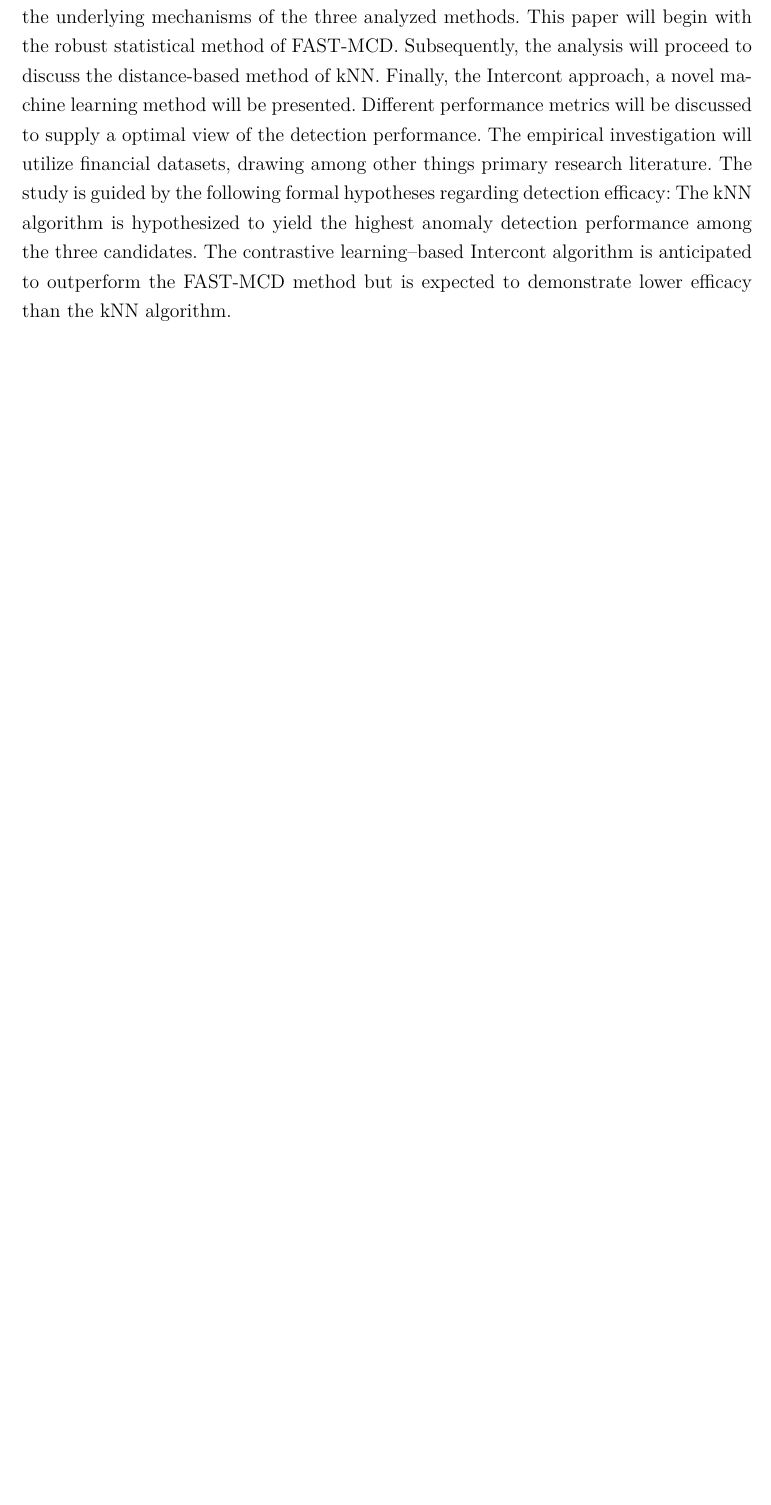
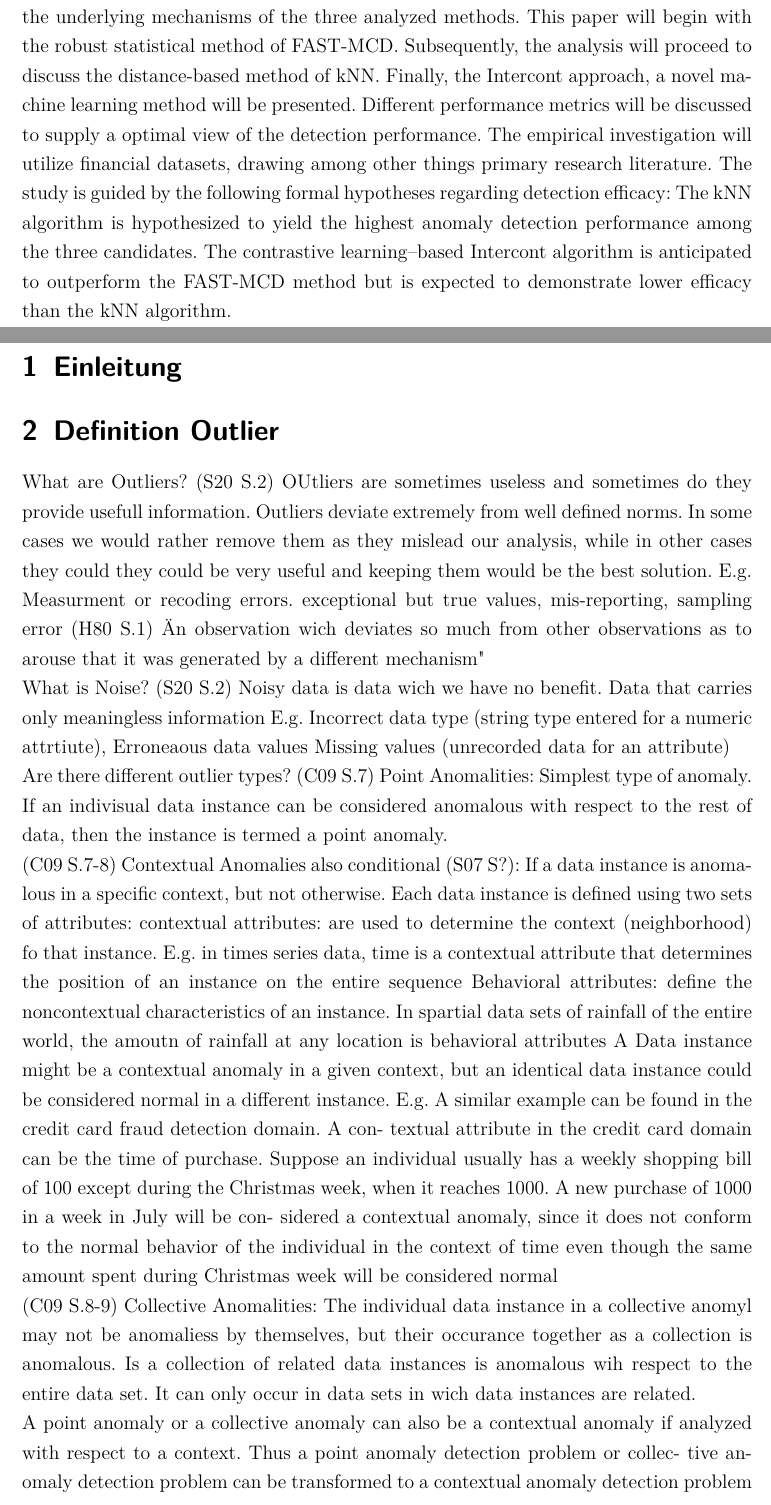
Before and after one commit to Thore1997/Masterarbeit, a LaTeX document (DA_Vorlage.tex): part of page 2 of 3 before the commit and two parts of pages 2 and 3 of 5 after it, the two joined at a grey line, cut so that both start at the same text, the shorter picture padded with empty space. Compiled offline with pdfLaTeX.

Commit message:
Definition 1

```diff
--- a/DA_Vorlage.tex
+++ b/DA_Vorlage.tex
@@ -130,3 +130,57 @@ The study is guided by the following formal hypotheses regarding detection effic
 The kNN algorithm is hypothesized to yield the highest anomaly detection performance among the three candidates.
 The contrastive learning–based Intercont algorithm is anticipated to outperform the FAST-MCD method but is expected to demonstrate lower efficacy than the kNN algorithm.
 
+\newpage
+\section {Einleitung}
+\section {Definition Outlier}
+
+
+What are Outliers?
+(S20 S.2)	OUtliers are sometimes useless and sometimes do they provide usefull information.
+			Outliers deviate extremely from well defined norms.
+			In some cases we would rather remove them as they mislead our analysis, while in other cases they could
+			they could be very useful and keeping them would be the best solution.
+			E.g. Measurment or recoding errors. exceptional but true values, mis-reporting, sampling error
+(H80 S.1)	"An observation wich deviates so much from other observations as to arouse that it was generated by a different mechanism"
+
+
+What is Noise?
+(S20 S.2)	Noisy data is data wich we have no benefit. Data that carries only meaningless information
+			E.g. Incorrect data type (string type entered for a numeric attrtiute), Erroneaous data values
+			Missing values (unrecorded data for an attribute)
+
+
+Are there different outlier types?
+(C09 S.7)	Point Anomalities: Simplest type of anomaly.
+			If an indivisual data instance can be considered anomalous with respect to the rest of data,
+			then the instance is termed a point anomaly.
+
+
+(C09 S.7-8)	Contextual Anomalies also conditional (S07 S?): If a data instance is anomalous in a specific context, but not otherwise.
+			Each data instance is defined using two sets of attributes:
+			contextual attributes: are used to determine the context (neighborhood) fo that instance.
+			E.g. in times series data, time is a contextual attribute that determines the position of an instance
+			on the entire sequence
+			Behavioral attributes: define the noncontextual characteristics of an instance.
+			In spartial data sets of rainfall of the entire world, the amoutn of rainfall at any location is behavioral attributes
+			A Data instance might be a contextual anomaly in a given context, but an identical data instance could be considered normal in a different instance.
+			E.g. A similar example can be found in the credit card fraud detection domain. A con-
+			textual attribute in the credit card domain can be the time of purchase. Suppose an
+			individual usually has a weekly shopping bill of 100 except during the Christmas
+			week, when it reaches 1000. A new purchase of 1000 in a week in July will be con-
+			sidered a contextual anomaly, since it does not conform to the normal behavior of the
+			individual in the context of time even though the same amount spent during Christmas
+			week will be considered normal
+
+
+(C09 S.8-9)	Collective Anomalities: The individual data instance in a collective anomyl may not be anomaliess by themselves, but their
+			occurance together as a collection is anomalous. Is a collection of related data instances is anomalous wih
+			respect to the entire data set. It can only occur in data sets in wich data instances are related.
+
+			A point anomaly or a collective anomaly can also be a contextual anomaly if
+			analyzed with respect to a context. Thus a point anomaly detection problem or collec-
+			tive anomaly detection problem can be transformed to a contextual anomaly detection
+			problem by incorporating the context information.
+
+
+What is novelty detection?
```
Also changed, not shown: Literatur.bib (+19 -0 lines), DA_Vorlage.tex (7 more changed lines).
